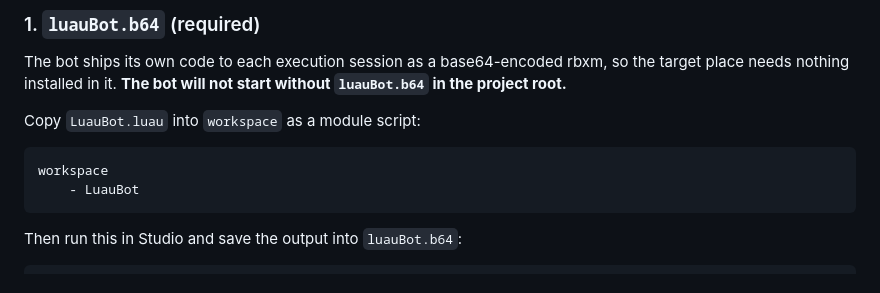
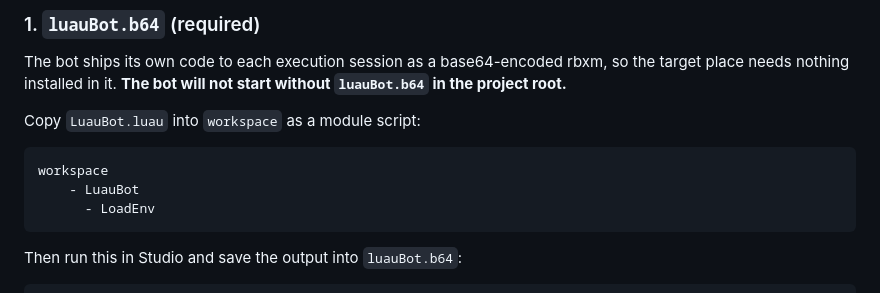
Before and after one commit to haotian2006/RluauRunnerV3, a Markdown page: readme.md, the part around the change. Drawn GitHub-style.

Commit message:
add LoadEnv

````diff
--- a/readme.md
+++ b/readme.md
@@ -18,6 +18,7 @@ Copy `LuauBot.luau` into `workspace` as a module script:
 ```
 workspace
     - LuauBot
+      - LoadEnv
 ```
 
 Then run this in Studio and save the output into `luauBot.b64`:
````
